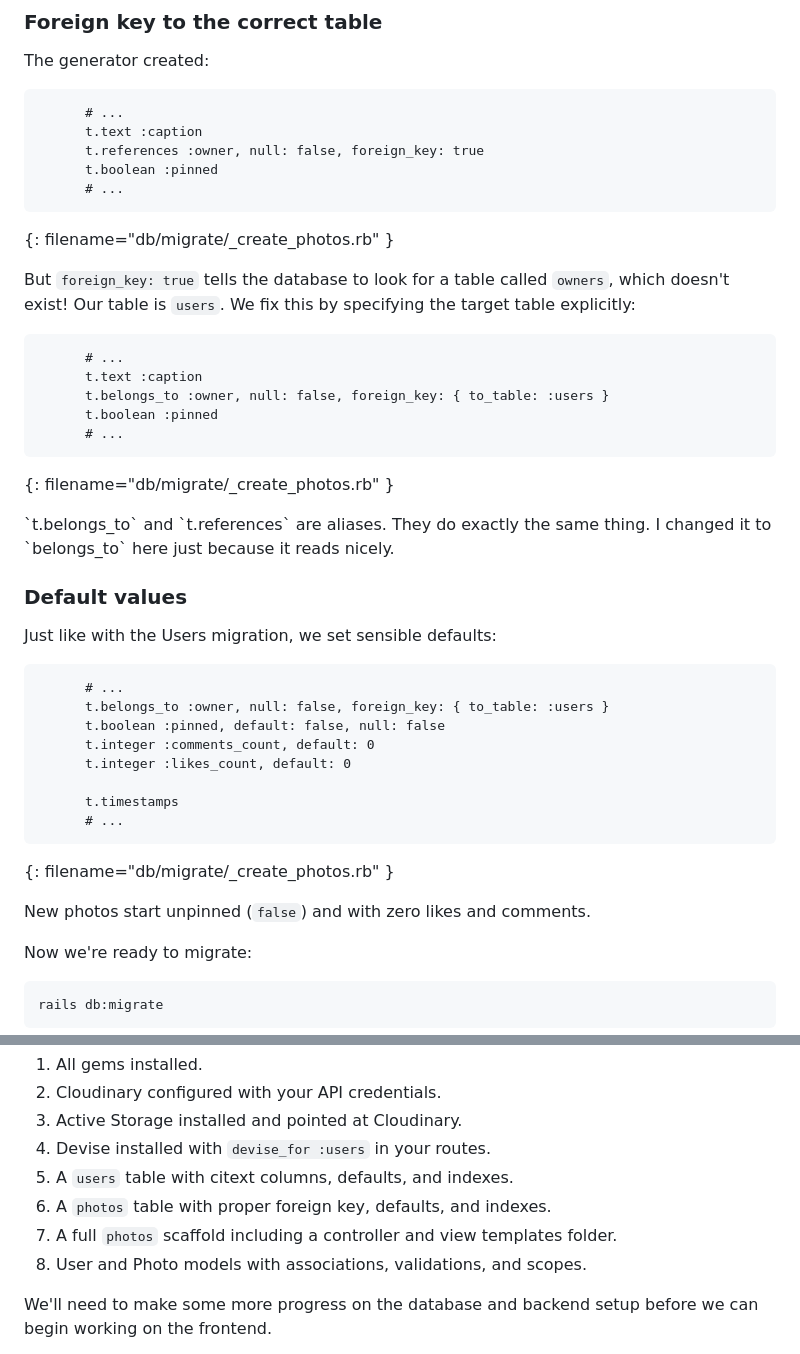
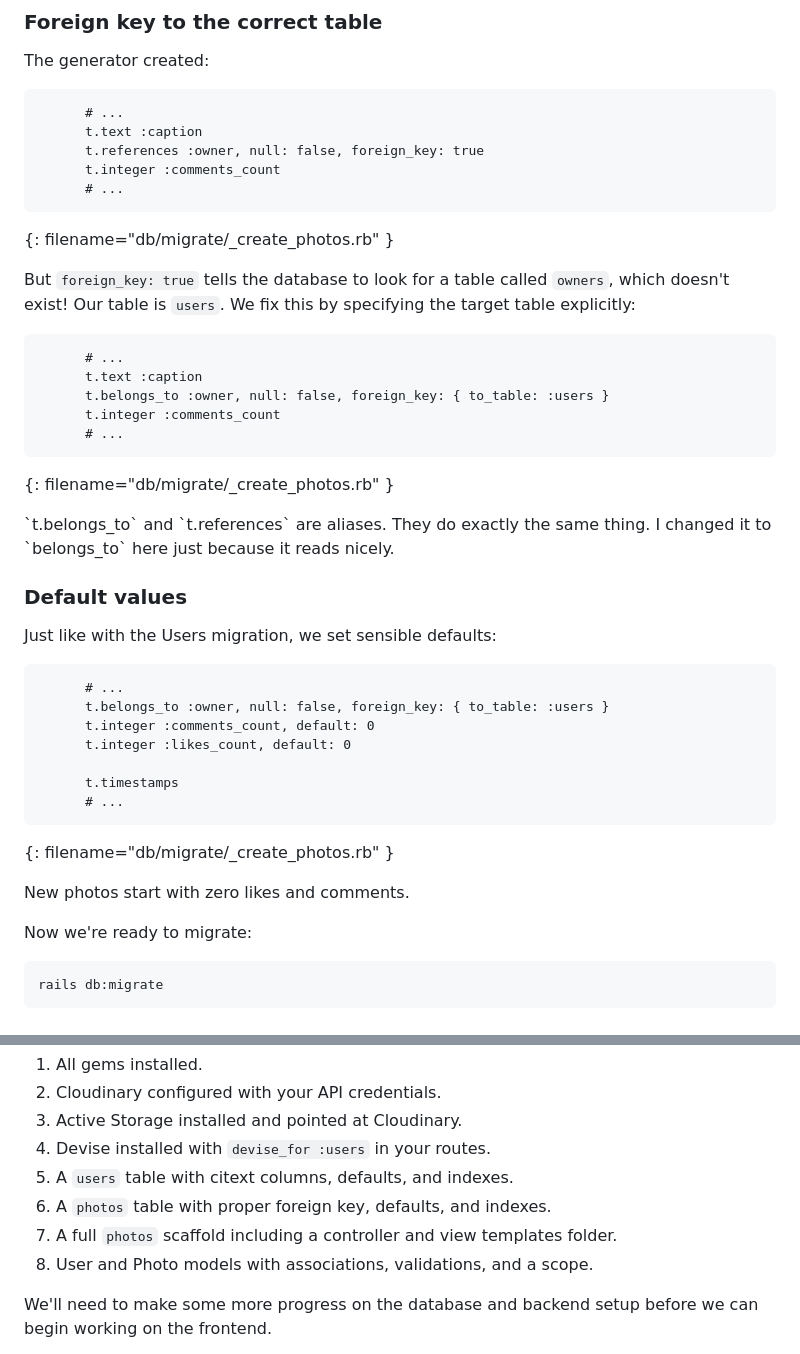
Before and after one commit to appdev-lessons/pg-industrial-1, a Markdown page: content.md, 2 parts joined by grey strips. Drawn GitHub-style.

````diff
--- a/content.md
+++ b/content.md
@@ -649,7 +649,7 @@ The generator created:
       # ...
       t.text :caption
       t.references :owner, null: false, foreign_key: true
-      t.boolean :pinned
+      t.integer :comments_count
       # ...
 ```
 {: filename="db/migrate/<date-time-of-migration>_create_photos.rb" }
@@ -660,7 +660,7 @@ But `foreign_key: true` tells the database to look for a table called `owners`,
       # ...
       t.text :caption
       t.belongs_to :owner, null: false, foreign_key: { to_table: :users }
-      t.boolean :pinned
+      t.integer :comments_count
       # ...
 ```
 {: filename="db/migrate/<date-time-of-migration>_create_photos.rb" }
@@ -673,10 +673,9 @@ But `foreign_key: true` tells the database to look for a table called `owners`,
 
 Just like with the Users migration, we set sensible defaults:
 
-```ruby{3:(24-52),4:(32-43),5:(29-40)}
+```ruby{3:(32-43),4:(29-40)}
       # ...
       t.belongs_to :owner, null: false, foreign_key: { to_table: :users }
-      t.boolean :pinned, default: false, null: false
       t.integer :comments_count, default: 0
       t.integer :likes_count, default: 0
 
@@ -685,7 +684,7 @@ Just like with the Users migration, we set sensible defaults:
 ```
 {: filename="db/migrate/<date-time-of-migration>_create_photos.rb" }
 
-New photos start unpinned (`false`) and with zero likes and comments.
+New photos start with zero likes and comments.
 
 Now we're ready to migrate:
 
@@ -796,7 +797,7 @@ At this point, you should have:
 5. A `users` table with citext columns, defaults, and indexes.
 6. A `photos` table with proper foreign key, defaults, and indexes.
 7. A full `photos` scaffold including a controller and view templates folder.
-8. User and Photo models with associations, validations, and scopes.
+8. User and Photo models with associations, validations, and a scope.
 
 We'll need to make some more progress on the database and backend setup before we can begin working on the frontend.
 
````
Also changed, not shown: other parts of content.md (+8 -6 lines), assets/pg-erd.png.
